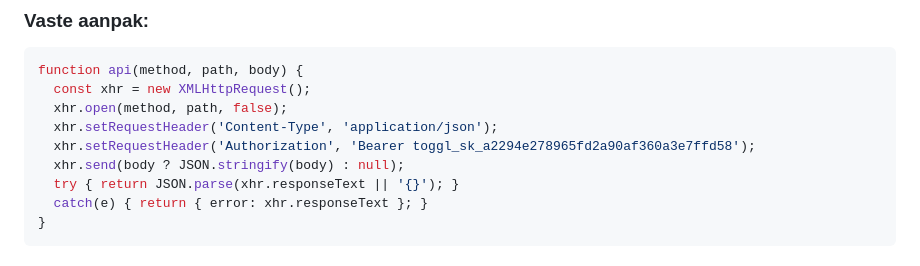
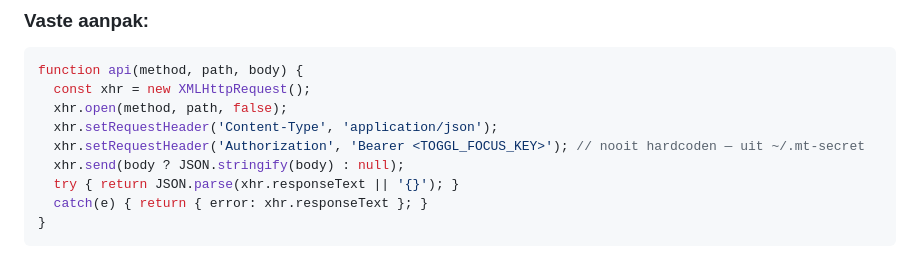
Before and after one commit to MTBart/MT-Facturatie-tool, a Markdown page: skills/nieuw-project/SKILL.md, the part around the change. GitHub-like rendering.

Commit message:
security: platte secrets uit HANDOFF.md + SKILL.md halen (redact)
Co-Authored-By: Claude Opus 4.8 <noreply@anthropic.com>

```diff
--- a/skills/nieuw-project/SKILL.md
+++ b/skills/nieuw-project/SKILL.md
@@ -86,7 +86,7 @@ function api(method, path, body) {
   const xhr = new XMLHttpRequest();
   xhr.open(method, path, false);
   xhr.setRequestHeader('Content-Type', 'application/json');
-  xhr.setRequestHeader('Authorization', 'Bearer toggl_sk_a2294e278965fd2a90af360a3e7ffd58');
+  xhr.setRequestHeader('Authorization', 'Bearer <TOGGL_FOCUS_KEY>'); // nooit hardcoden — uit ~/.mt-secret
   xhr.send(body ? JSON.stringify(body) : null);
   try { return JSON.parse(xhr.responseText || '{}'); }
   catch(e) { return { error: xhr.responseText }; }
```
Also changed, not shown: CHANGELOG.md (+3 -0 lines), HANDOFF.md (+2 -2 lines).
